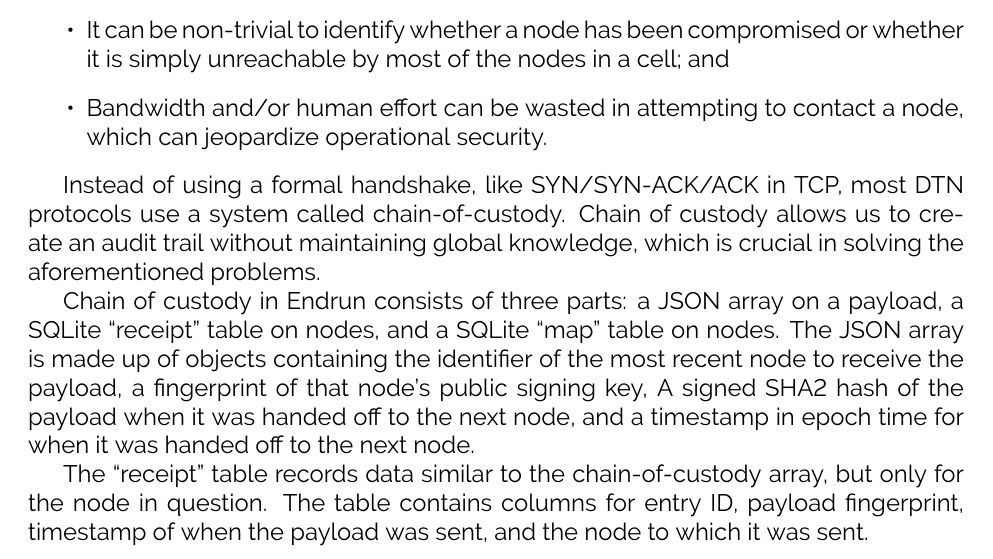
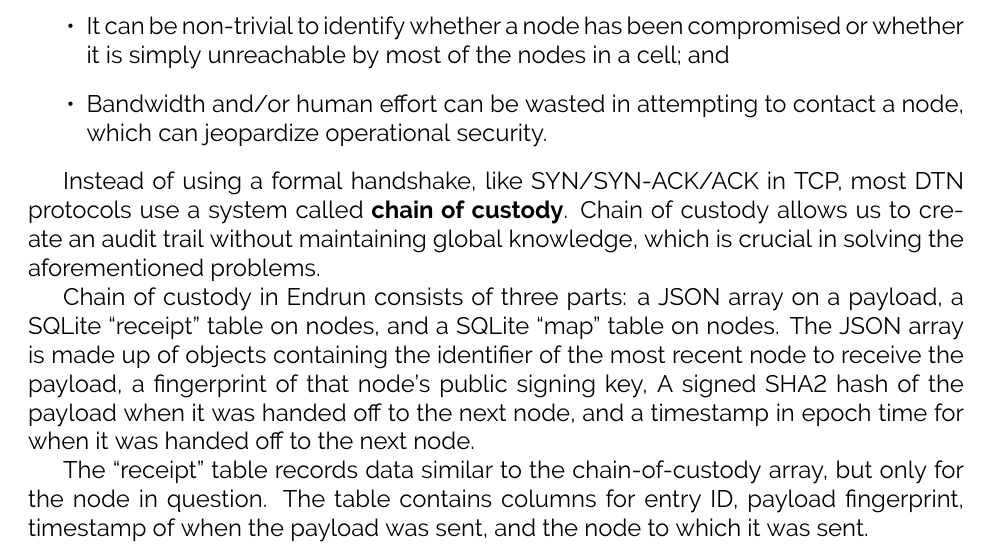
Before and after one commit to grantdobbe/endrun, a LaTeX document (whitepaper/whitepaper.tex): part of page 8 of 9, cut so that both start at the same text. Compiled offline with pdfLaTeX.

Commit message:
- added diagrams - boldfaced the initial appearance of "chain of custody"

```diff
--- a/whitepaper/whitepaper.tex
+++ b/whitepaper/whitepaper.tex
@@ -135,7 +135,7 @@
 
       \end{itemize}
 
-  Instead of using a formal handshake, like SYN/SYN-ACK/ACK in TCP, most DTN protocols use a system called chain-of-custody. Chain of custody allows us to create an audit trail without maintaining global knowledge, which is crucial in solving the aforementioned problems.
+  Instead of using a formal handshake, like SYN/SYN-ACK/ACK in TCP, most DTN protocols use a system called \textbf{chain of custody}. Chain of custody allows us to create an audit trail without maintaining global knowledge, which is crucial in solving the aforementioned problems.
 
   Chain of custody in Endrun consists of three parts: a JSON array on a payload, a SQLite ``receipt'' table on nodes, and a SQLite ``map'' table on nodes. The JSON array is made up of objects containing the identifier of the most recent node to receive the payload, a fingerprint of that node's public signing key, A signed SHA2 hash of the payload when it was handed off to the next node, and a timestamp in epoch time for when it was handed off to the next node.
 
```
Also changed, not shown: whitepaper/diagrams/Diagram1.png (added), 1 other file.
